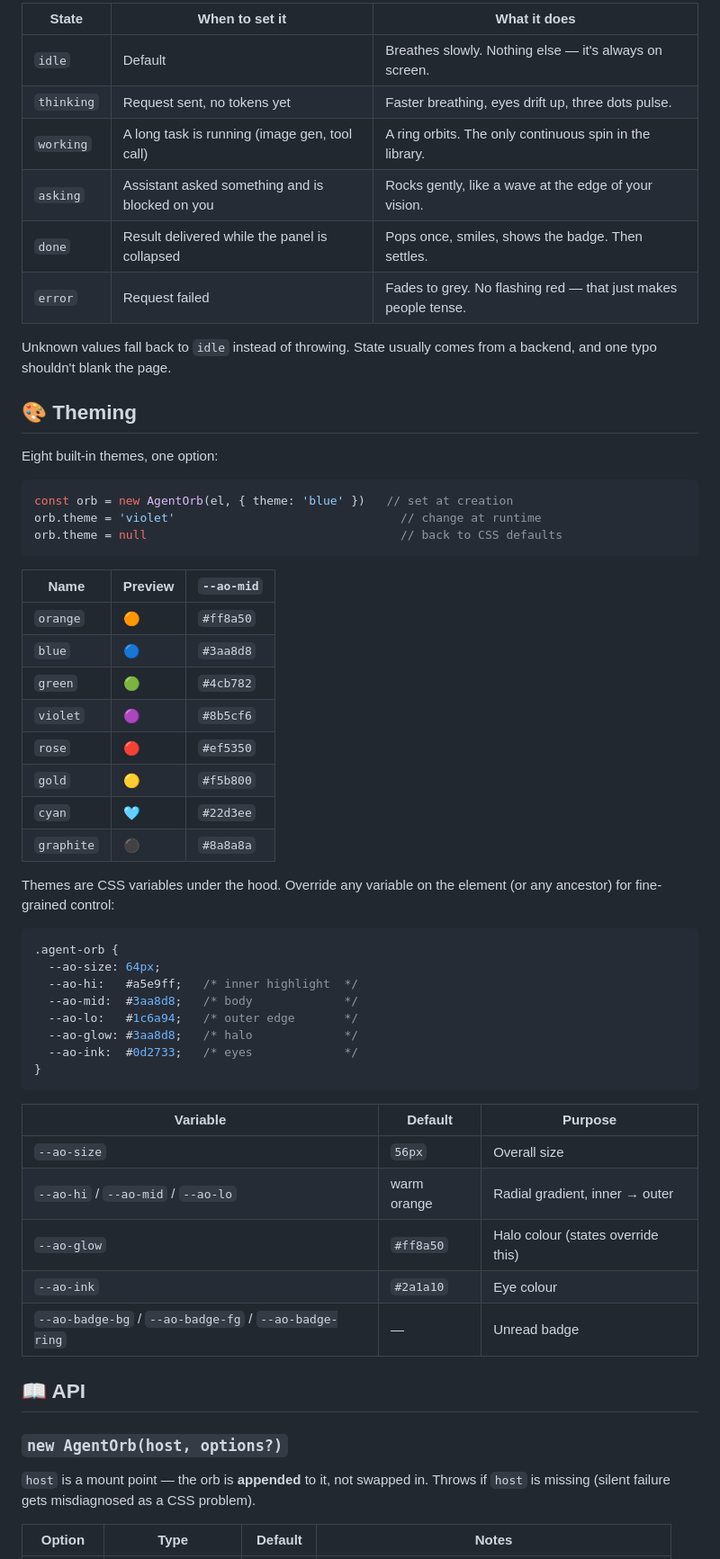
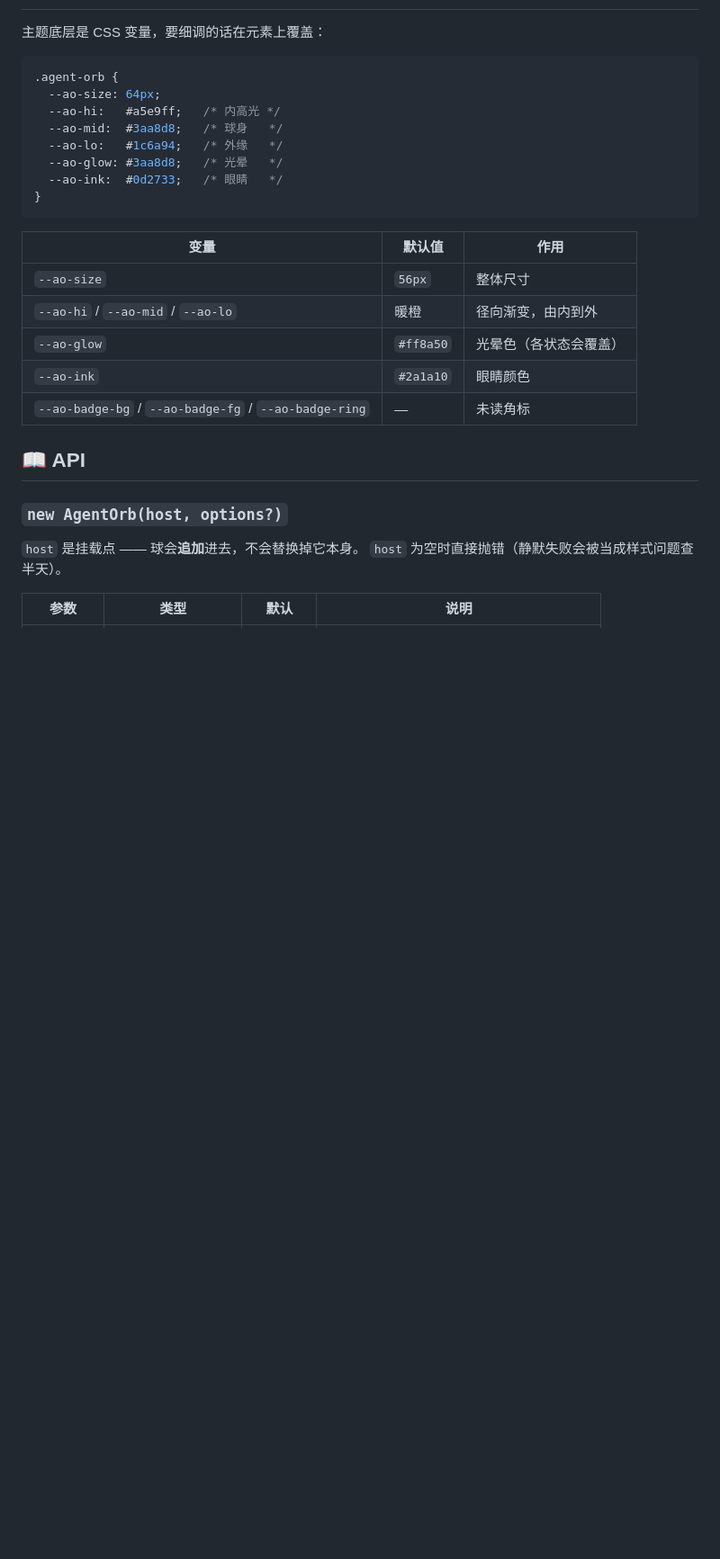
Before and after one commit to webkubor/ai-orb, a Markdown page: README.md, the part around the change printed below. Shown: that part at 90% size. GitHub-like rendering; blank space fills up the shorter version.

````diff
--- a/README.md
+++ b/README.md
@@ -86,65 +82,31 @@ That's the whole API.
 
-| State      | When to set it                                   | What it does                                       |
-| ---------- | ------------------------------------------------ | -------------------------------------------------- |
-| `idle`     | Default                                          | Breathes slowly. Nothing else — it's always on screen. |
-| `thinking` | Request sent, no tokens yet                      | Faster breathing, eyes drift up, three dots pulse.  |
-| `working`  | A long task is running (image gen, tool call)    | A ring orbits. The only continuous spin in the library. |
-| `asking`   | Assistant asked something and is blocked on you  | Rocks gently, like a wave at the edge of your vision. |
-| `done`     | Result delivered while the panel is collapsed    | Pops once, smiles, shows the badge. Then settles.   |
-| `error`    | Request failed                                   | Fades to grey. No flashing red — that just makes people tense. |
-
-Unknown values fall back to `idle` instead of throwing. State usually comes from a
-backend, and one typo shouldn't blank the page.
-
-## 🎨 Theming
-
-Eight built-in themes, one option:
-
-```js
-const orb = new AgentOrb(el, { theme: 'blue' })   // set at creation
-orb.theme = 'violet'                                // change at runtime
-orb.theme = null                                    // back to CSS defaults
-```
-
-| Name | Preview | `--ao-mid` |
-| --- | --- | --- |
-| `orange` | 🟠 | `#ff8a50` |
-| `blue` | 🔵 | `#3aa8d8` |
-| `green` | 🟢 | `#4cb782` |
-| `violet` | 🟣 | `#8b5cf6` |
-| `rose` | 🔴 | `#ef5350` |
-| `gold` | 🟡 | `#f5b800` |
-| `cyan` | 🩵 | `#22d3ee` |
-| `graphite` | ⚫ | `#8a8a8a` |
-
-Themes are CSS variables under the hood. Override any variable on the element
-(or any ancestor) for fine-grained control:
+主题底层是 CSS 变量，要细调的话在元素上覆盖：
 
 ```css
 .agent-orb {
   --ao-size: 64px;
-  --ao-hi:   #a5e9ff;   /* inner highlight  */
-  --ao-mid:  #3aa8d8;   /* body             */
-  --ao-lo:   #1c6a94;   /* outer edge       */
-  --ao-glow: #3aa8d8;   /* halo             */
-  --ao-ink:  #0d2733;   /* eyes             */
+  --ao-hi:   #a5e9ff;   /* 内高光 */
+  --ao-mid:  #3aa8d8;   /* 球身   */
+  --ao-lo:   #1c6a94;   /* 外缘   */
+  --ao-glow: #3aa8d8;   /* 光晕   */
+  --ao-ink:  #0d2733;   /* 眼睛   */
 }
 ```
 
-| Variable | Default | Purpose |
+| 变量 | 默认值 | 作用 |
 | --- | --- | --- |
-| `--ao-size` | `56px` | Overall size |
-| `--ao-hi` / `--ao-mid` / `--ao-lo` | warm orange | Radial gradient, inner → outer |
-| `--ao-glow` | `#ff8a50` | Halo colour (states override this) |
-| `--ao-ink` | `#2a1a10` | Eye colour |
-| `--ao-badge-bg` / `--ao-badge-fg` / `--ao-badge-ring` | — | Unread badge |
+| `--ao-size` | `56px` | 整体尺寸 |
+| `--ao-hi` / `--ao-mid` / `--ao-lo` | 暖橙 | 径向渐变，由内到外 |
+| `--ao-glow` | `#ff8a50` | 光晕色（各状态会覆盖） |
+| `--ao-ink` | `#2a1a10` | 眼睛颜色 |
+| `--ao-badge-bg` / `--ao-badge-fg` / `--ao-badge-ring` | — | 未读角标 |
 
 ## 📖 API
 
 ### `new AgentOrb(host, options?)`
 
-`host` is a mount point — the orb is **appended** to it, not swapped in.
-Throws if `host` is missing (silent failure gets misdiagnosed as a CSS problem).
+`host` 是挂载点 —— 球会**追加**进去，不会替换掉它本身。
+`host` 为空时直接抛错（静默失败会被当成样式问题查半天）。
 
-| Option | Type | Default | Notes |
+| 参数 | 类型 | 默认 | 说明 |
 | --- | --- | --- | --- |
````
Also changed, not shown: other parts of README.md (+63 -69 lines), README.en.md (added, +166 -0 lines), README.zh-CN.md (+32 -67 lines), demo/preview.png (added).
